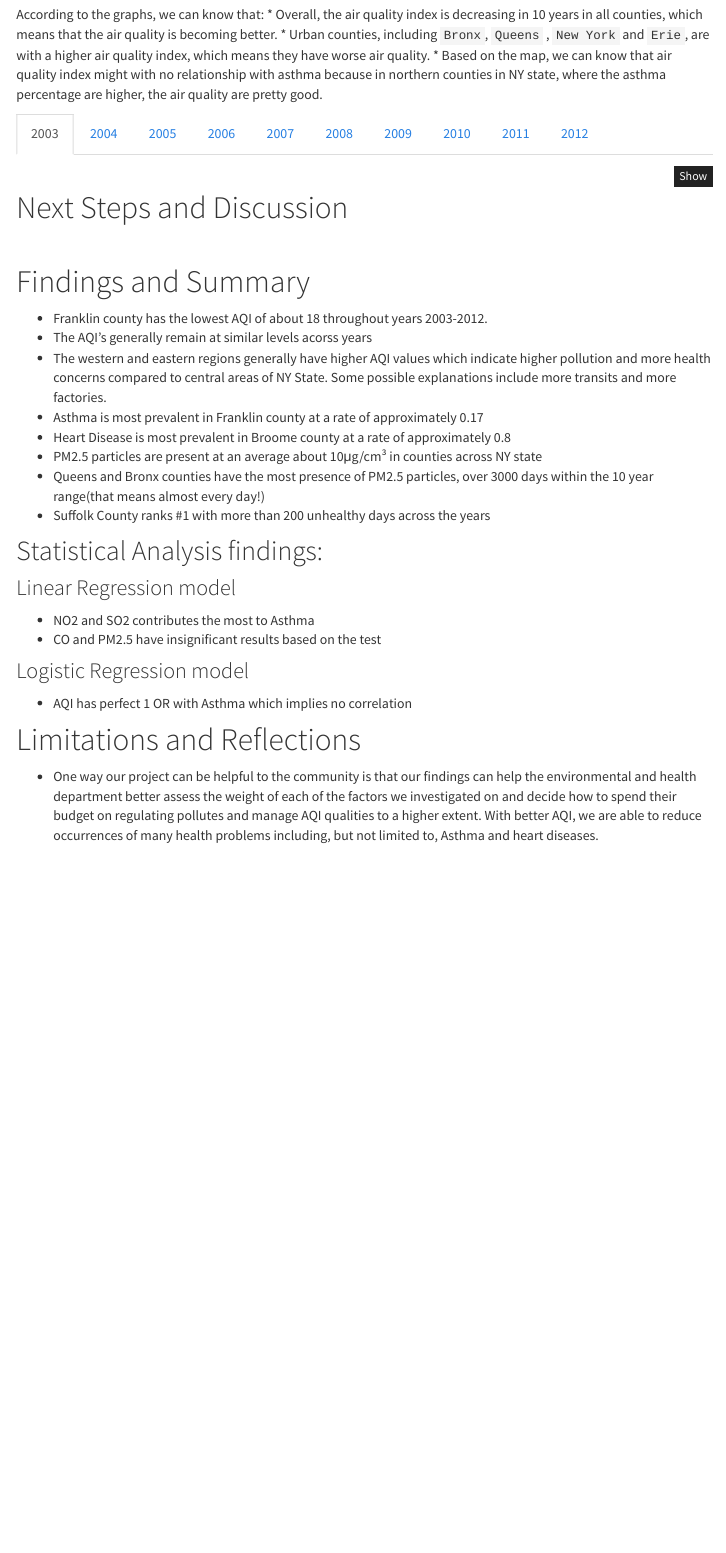
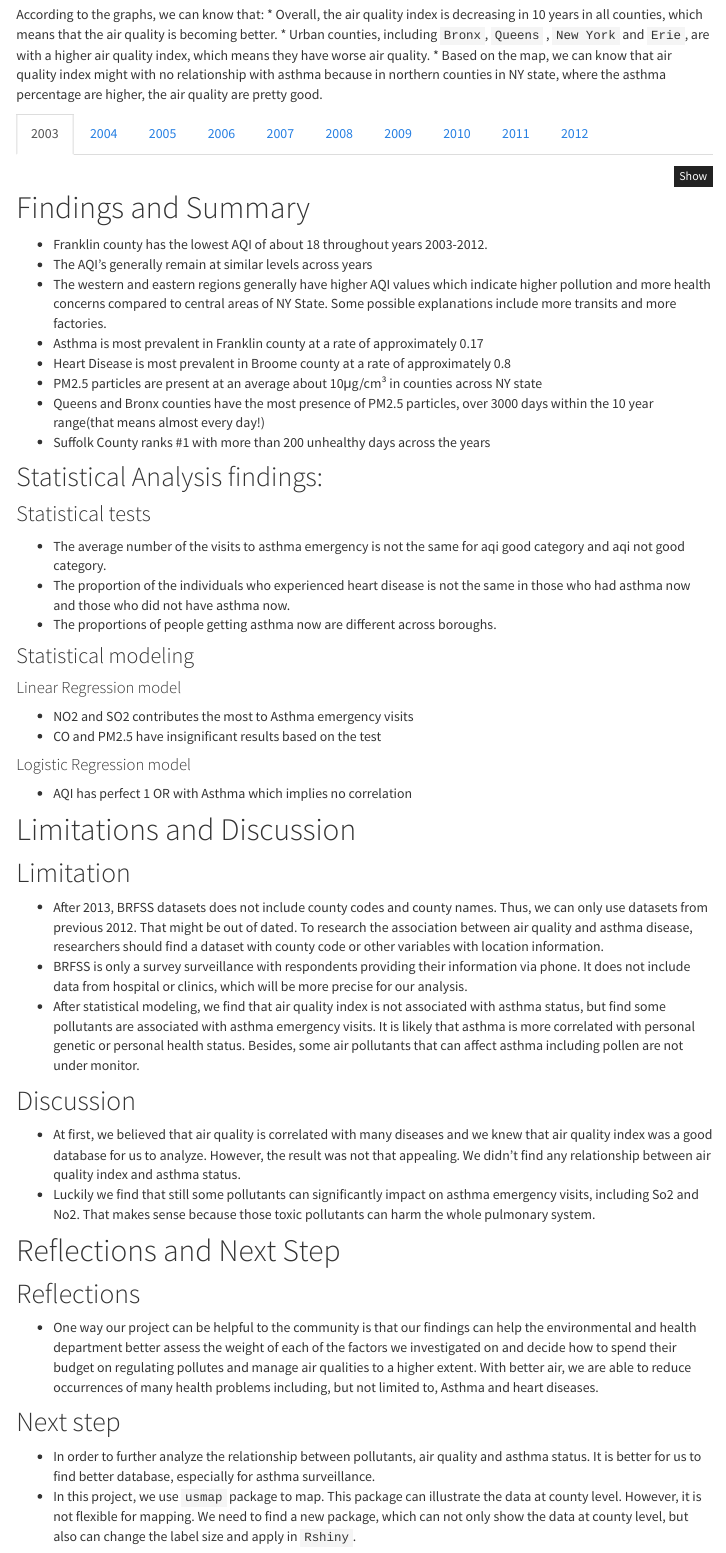
Before and after one commit to suningzhao26/p8105_final_BAP, an R Markdown document (Project_Report.Rmd): the page in a window 1100 px wide, from 9140 px down. The pictures show the output file Project_Report.html that the author committed with the source, opened offline; library style sheets and scripts come from the installed R packages; menus at the side of the page are left out.

Commit message:
project report and reference

````diff
--- a/Project_Report.Rmd
+++ b/Project_Report.Rmd
@@ -1895,14 +1895,10 @@ county_plot_map10 =
 county_plot_map10
 ```
 
-# Next Steps and Discussion
-
-<br>
-
 # Findings and Summary
 
 * Franklin county has the lowest AQI of about 18 throughout years 2003-2012.
-* The AQI's generally remain at similar levels acorss years
+* The AQI's generally remain at similar levels across years
 * The western and eastern regions generally have higher AQI values which indicate higher pollution and more health concerns compared to central areas of NY State. Some possible explanations include more transits and more factories.
 * Asthma is most prevalent in Franklin county at a rate of approximately 0.17
 * Heart Disease is most prevalent in Broome county at a rate of approximately 0.8
@@ -1910,15 +1906,43 @@ county_plot_map10
 * Queens and Bronx counties have the most presence of PM2.5 particles, over 3000 days within the 10 year range(that means almost every day!)
 * Suffolk County ranks #1 with more than 200 unhealthy days across the years
 
-
 ## Statistical Analysis findings:
-### Linear Regression model
-* NO2 and SO2 contributes the most to Asthma
+
+### Statistical tests
+
+* The average number of the visits to asthma emergency is not the same for aqi good category and aqi not good category.
+* The proportion of the individuals who experienced heart disease is not the same in those who had asthma now and those who did not have asthma now.
+* The proportions of people getting asthma now are different across boroughs.
+
+### Statistical modeling
+
+#### Linear Regression model
+* NO2 and SO2 contributes the most to Asthma emergency visits
 * CO and PM2.5 have insignificant results based on the test
 
-### Logistic Regression model
+#### Logistic Regression model
+
 * AQI has perfect 1 OR with Asthma which implies no correlation
 
-# Limitations and Reflections
-
-* One way our project can be helpful to the community is that our findings can help the environmental and health department better assess the weight of each of the factors we investigated on and decide how to spend their budget on regulating pollutes and manage AQI qualities to a higher extent. With better AQI, we are able to reduce occurrences of many health problems including, but not limited to, Asthma and heart diseases.
+# Limitations and Discussion
+
+## Limitation
+
+* After 2013, BRFSS datasets does not include county codes and county names. Thus, we can only use datasets from previous 2012. That might be out of dated. To research the association between air quality and asthma disease, researchers should find a dataset with county code or other variables with location information.
+* BRFSS is only a survey surveillance with respondents providing their information via phone. It does not include data from hospital or clinics, which will be more precise for our analysis.
+* After statistical modeling, we find that air quality index is not associated with asthma status, but find some pollutants are associated with asthma emergency visits. It is likely that asthma is more correlated with personal genetic or personal health status. Besides, some air pollutants that can affect asthma including pollen are not under monitor.
+
+## Discussion
+* At first, we believed that air quality is correlated with many diseases and we knew that air quality index was a good database for us to analyze. However, the result was not that appealing. We didn't find any relationship between air quality index and asthma status.
+* Luckily we find that still some pollutants can significantly impact on asthma emergency visits, including So2 and No2. That makes sense because those toxic pollutants can harm the whole pulmonary system.
+
+
+# Reflections and Next Step
+
+## Reflections
+* One way our project can be helpful to the community is that our findings can help the environmental and health department better assess the weight of each of the factors we investigated on and decide how to spend their budget on regulating pollutes and manage air qualities to a higher extent. With better air, we are able to reduce occurrences of many health problems including, but not limited to, Asthma and heart diseases.
+
+## Next step
+
+* In order to further analyze the relationship between pollutants, air quality and asthma status. It is better for us to find better database, especially for asthma surveillance.
+* In this project, we use `usmap` package to map. This package can illustrate the data at county level. However, it is not flexible for mapping. We need to find a new package, which can not only show the data at county level, but also can change the label size and apply in `Rshiny`.
````
Also changed, not shown: reference.Rmd (added, +17 -0 lines), Project_Report.html, reference.html (added).
